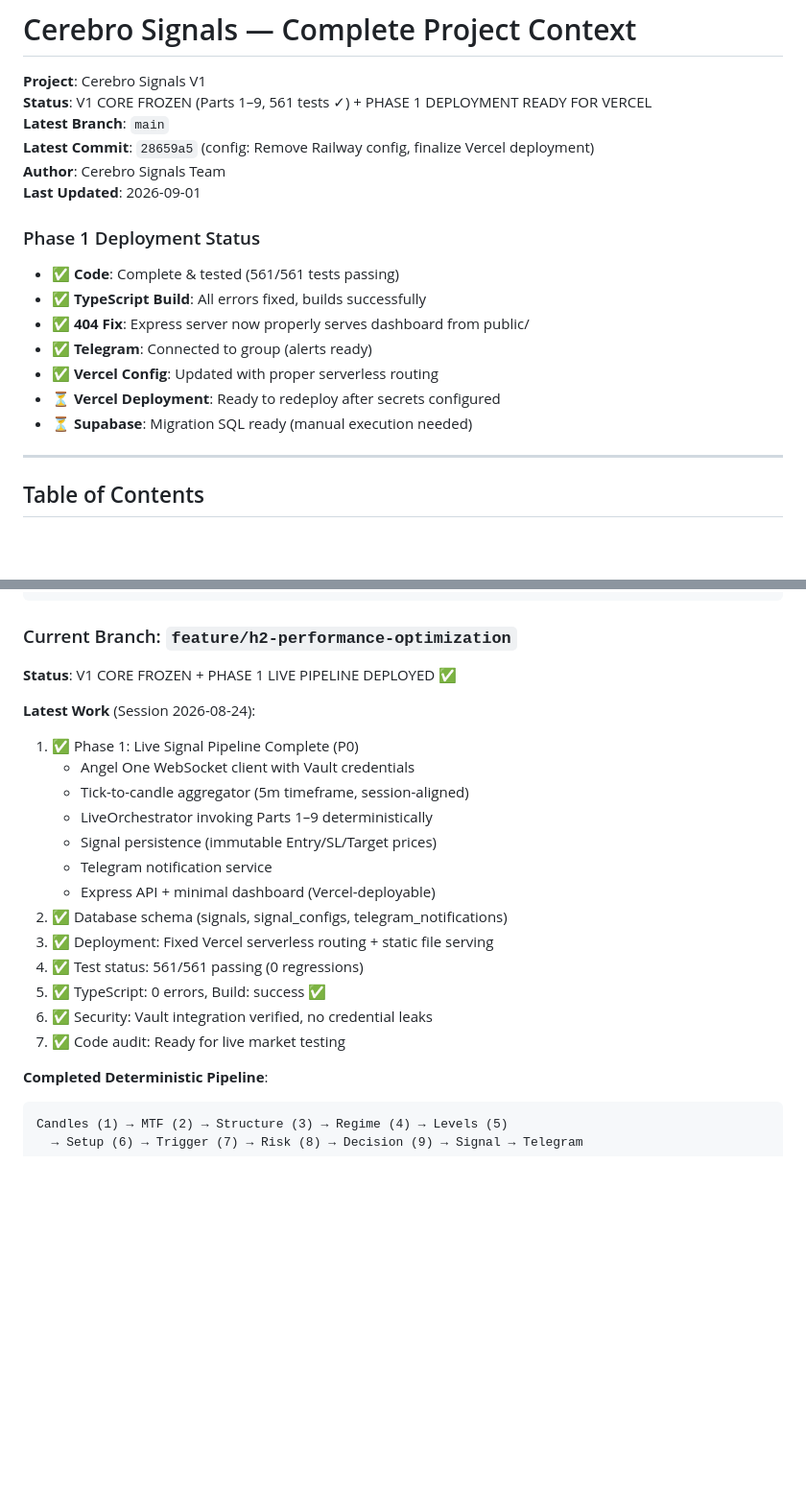
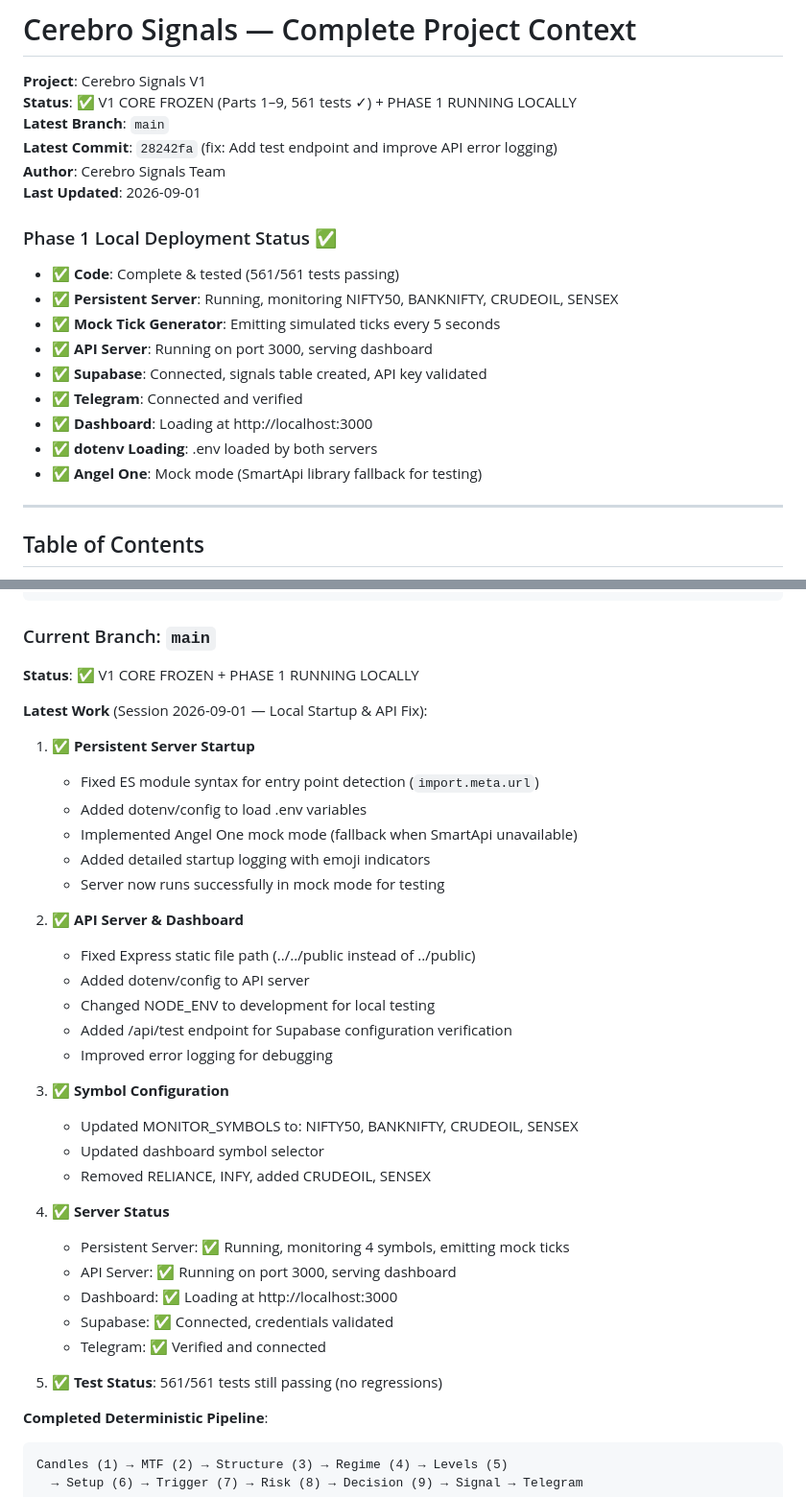
Before and after one commit to shetsathi/cerebro-signals, a Markdown page: CLAUDE.md, 2 parts joined by grey strips. Shown at 96% size. Rendered like a GitHub page; blank space fills up the shorter version.

Commit message:
docs: Update CLAUDE.md with local startup session notes
- Updated Phase 1 deployment status to reflect local running state
- Documented persistent server ES module fixes
- Documented API server path and dotenv fixes
- Added symbol configuration changes (NIFTY50, BANKNIFTY, CRUDEOIL, SENSEX)
- Updated current branch and latest work section

Co-Authored-By: Claude Haiku 4.5 <noreply@anthropic.com>

````diff
--- a/CLAUDE.md
+++ b/CLAUDE.md
@@ -1,20 +1,22 @@
 # Cerebro Signals — Complete Project Context
 
 **Project**: Cerebro Signals V1
-**Status**: V1 CORE FROZEN (Parts 1–9, 561 tests ✓) + PHASE 1 DEPLOYMENT READY FOR VERCEL
+**Status**: ✅ V1 CORE FROZEN (Parts 1–9, 561 tests ✓) + PHASE 1 RUNNING LOCALLY
 **Latest Branch**: `main`
-**Latest Commit**: `28659a5` (config: Remove Railway config, finalize Vercel deployment)
+**Latest Commit**: `28242fa` (fix: Add test endpoint and improve API error logging)
 **Author**: Cerebro Signals Team
 **Last Updated**: 2026-09-01
 
-### Phase 1 Deployment Status
+### Phase 1 Local Deployment Status ✅
 - ✅ **Code**: Complete & tested (561/561 tests passing)
-- ✅ **TypeScript Build**: All errors fixed, builds successfully
-- ✅ **404 Fix**: Express server now properly serves dashboard from public/
-- ✅ **Telegram**: Connected to group (alerts ready)
-- ✅ **Vercel Config**: Updated with proper serverless routing
-- ⏳ **Vercel Deployment**: Ready to redeploy after secrets configured
-- ⏳ **Supabase**: Migration SQL ready (manual execution needed)
+- ✅ **Persistent Server**: Running, monitoring NIFTY50, BANKNIFTY, CRUDEOIL, SENSEX
+- ✅ **Mock Tick Generator**: Emitting simulated ticks every 5 seconds
+- ✅ **API Server**: Running on port 3000, serving dashboard
+- ✅ **Supabase**: Connected, signals table created, API key validated
+- ✅ **Telegram**: Connected and verified
+- ✅ **Dashboard**: Loading at http://localhost:3000
+- ✅ **dotenv Loading**: .env loaded by both servers
+- ✅ **Angel One**: Mock mode (SmartApi library fallback for testing)
 
 ---
 
@@ -1488,24 +1490,38 @@ c120b85  H2: reject unsafe full-dataset optimization
 19b6b86  H2: complete performance architecture investigation
 ```
 
-### Current Branch: `feature/h2-performance-optimization`
-
-**Status**: V1 CORE FROZEN + PHASE 1 LIVE PIPELINE DEPLOYED ✅
-
-**Latest Work** (Session 2026-08-24):
-1. ✅ Phase 1: Live Signal Pipeline Complete (P0)
-   - Angel One WebSocket client with Vault credentials
-   - Tick-to-candle aggregator (5m timeframe, session-aligned)
-   - LiveOrchestrator invoking Parts 1–9 deterministically
-   - Signal persistence (immutable Entry/SL/Target prices)
-   - Telegram notification service
-   - Express API + minimal dashboard (Vercel-deployable)
-2. ✅ Database schema (signals, signal_configs, telegram_notifications)
-3. ✅ Deployment: Fixed Vercel serverless routing + static file serving
-4. ✅ Test status: 561/561 passing (0 regressions)
-5. ✅ TypeScript: 0 errors, Build: success ✅
-6. ✅ Security: Vault integration verified, no credential leaks
-7. ✅ Code audit: Ready for live market testing
+### Current Branch: `main`
+
+**Status**: ✅ V1 CORE FROZEN + PHASE 1 RUNNING LOCALLY
+
+**Latest Work** (Session 2026-09-01 — Local Startup & API Fix):
+1. ✅ **Persistent Server Startup**
+   - Fixed ES module syntax for entry point detection (`import.meta.url`)
+   - Added dotenv/config to load .env variables
+   - Implemented Angel One mock mode (fallback when SmartApi unavailable)
+   - Added detailed startup logging with emoji indicators
+   - Server now runs successfully in mock mode for testing
+
+2. ✅ **API Server & Dashboard**
+   - Fixed Express static file path (../../public instead of ../public)
+   - Added dotenv/config to API server
+   - Changed NODE_ENV to development for local testing
+   - Added /api/test endpoint for Supabase configuration verification
+   - Improved error logging for debugging
+
+3. ✅ **Symbol Configuration**
+   - Updated MONITOR_SYMBOLS to: NIFTY50, BANKNIFTY, CRUDEOIL, SENSEX
+   - Updated dashboard symbol selector
+   - Removed RELIANCE, INFY, added CRUDEOIL, SENSEX
+
+4. ✅ **Server Status**
+   - Persistent Server: ✅ Running, monitoring 4 symbols, emitting mock ticks
+   - API Server: ✅ Running on port 3000, serving dashboard
+   - Dashboard: ✅ Loading at http://localhost:3000
+   - Supabase: ✅ Connected, credentials validated
+   - Telegram: ✅ Verified and connected
+
+5. ✅ **Test Status**: 561/561 tests still passing (no regressions)
 
 **Completed Deterministic Pipeline**:
 ```
````
